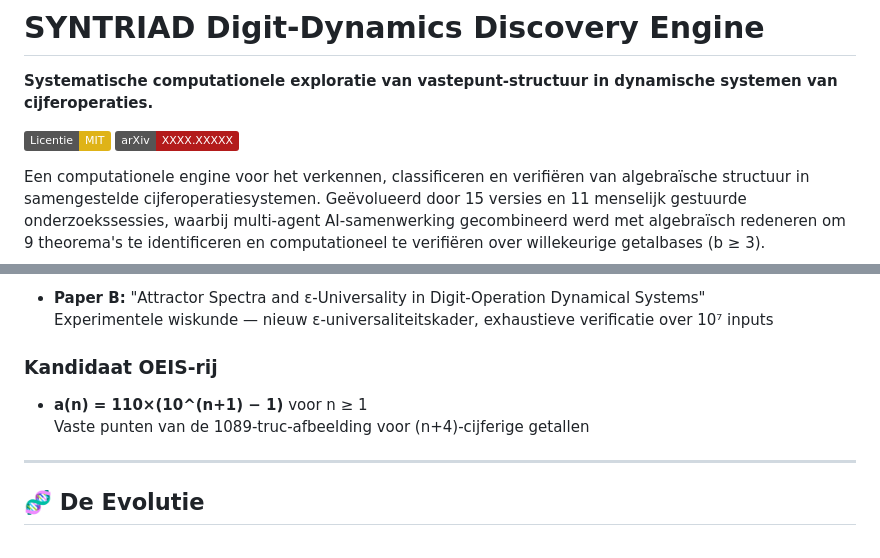
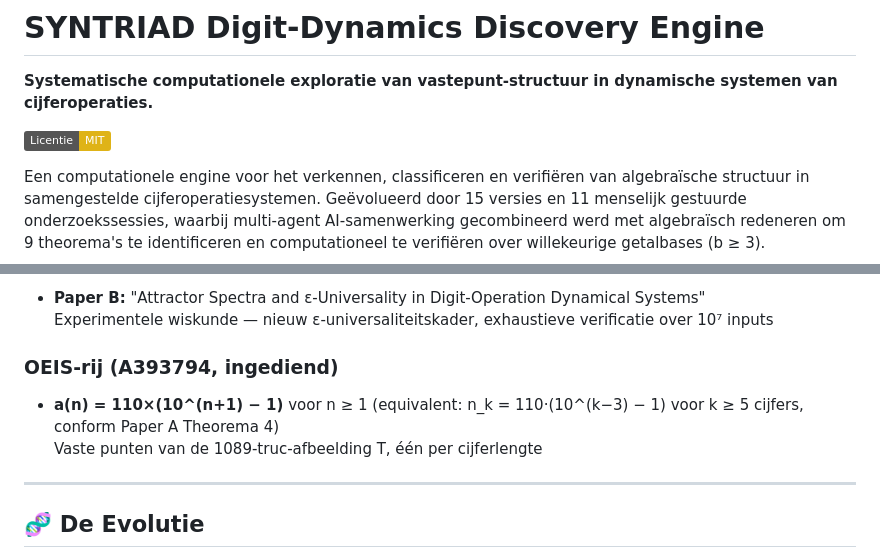
Before and after one commit to SYNTRIAD/digit-dynamics, a Markdown page: README-NL.md, 2 parts joined by grey strips. Rendered like a GitHub page; badges without logos.

Commit message:
README: remove arXiv placeholder badge, add A393794 OEIS number, align dual parameterization with Paper A Theorem 4

```diff
--- a/README-NL.md
+++ b/README-NL.md
@@ -3,7 +3,6 @@
 **Systematische computationele exploratie van vastepunt-structuur in dynamische systemen van cijferoperaties.**
 
 [![Licentie: MIT](https://img.shields.io/badge/Licentie-MIT-yellow.svg)](https://opensource.org/licenses/MIT)
-[![arXiv](https://img.shields.io/badge/arXiv-XXXX.XXXXX-b31b1b.svg)](https://arxiv.org/abs/XXXX.XXXXX)
 
 Een computationele engine voor het verkennen, classificeren en verifiëren van algebraïsche structuur in samengestelde cijferoperatiesystemen. Geëvolueerd door 15 versies en 11 menselijk gestuurde onderzoekssessies, waarbij multi-agent AI-samenwerking gecombineerd werd met algebraïsch redeneren om 9 theorema's te identificeren en computationeel te verifiëren over willekeurige getalbases (b ≥ 3).
 
@@ -72,9 +71,9 @@ Zie [NL/README.md](NL/README.md) voor volledige documentatie.
 - **Paper B:** "Attractor Spectra and ε-Universality in Digit-Operation Dynamical Systems"
   Experimentele wiskunde — nieuw ε-universaliteitskader, exhaustieve verificatie over 10⁷ inputs
 
-### Kandidaat OEIS-rij
-- **a(n) = 110×(10^(n+1) − 1)** voor n ≥ 1
-  Vaste punten van de 1089-truc-afbeelding voor (n+4)-cijferige getallen
+### OEIS-rij (A393794, ingediend)
+- **a(n) = 110×(10^(n+1) − 1)** voor n ≥ 1 (equivalent: n_k = 110·(10^(k−3) − 1) voor k ≥ 5 cijfers, conform Paper A Theorema 4)
+  Vaste punten van de 1089-truc-afbeelding T, één per cijferlengte
 
 ---
 
```
Also changed, not shown: README.md (+3 -4 lines).
